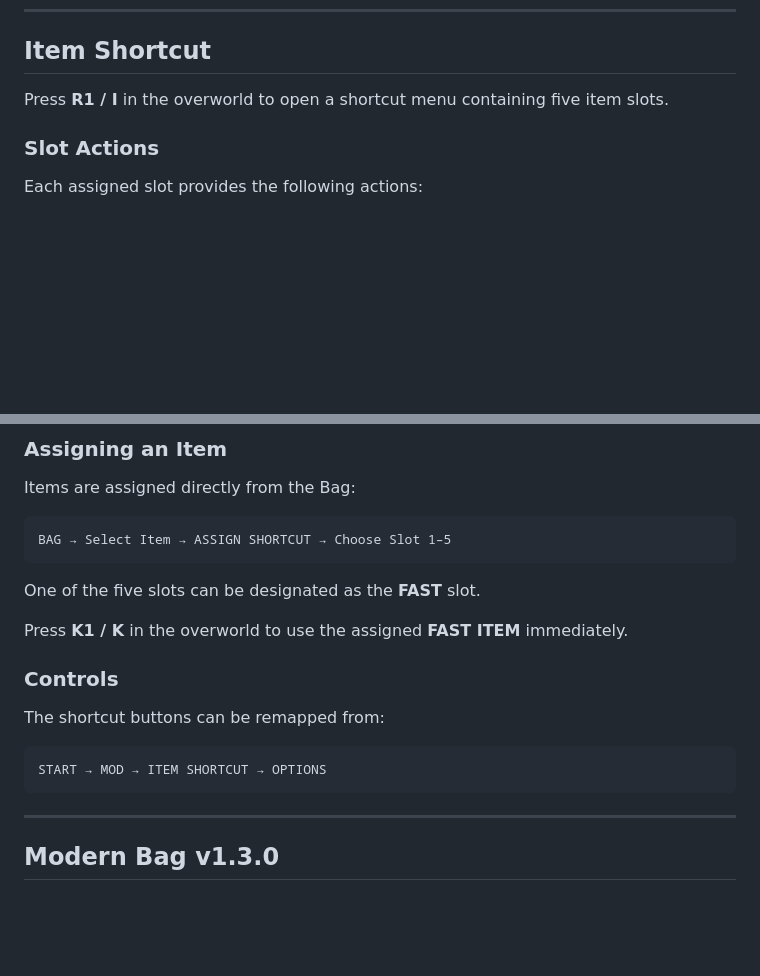
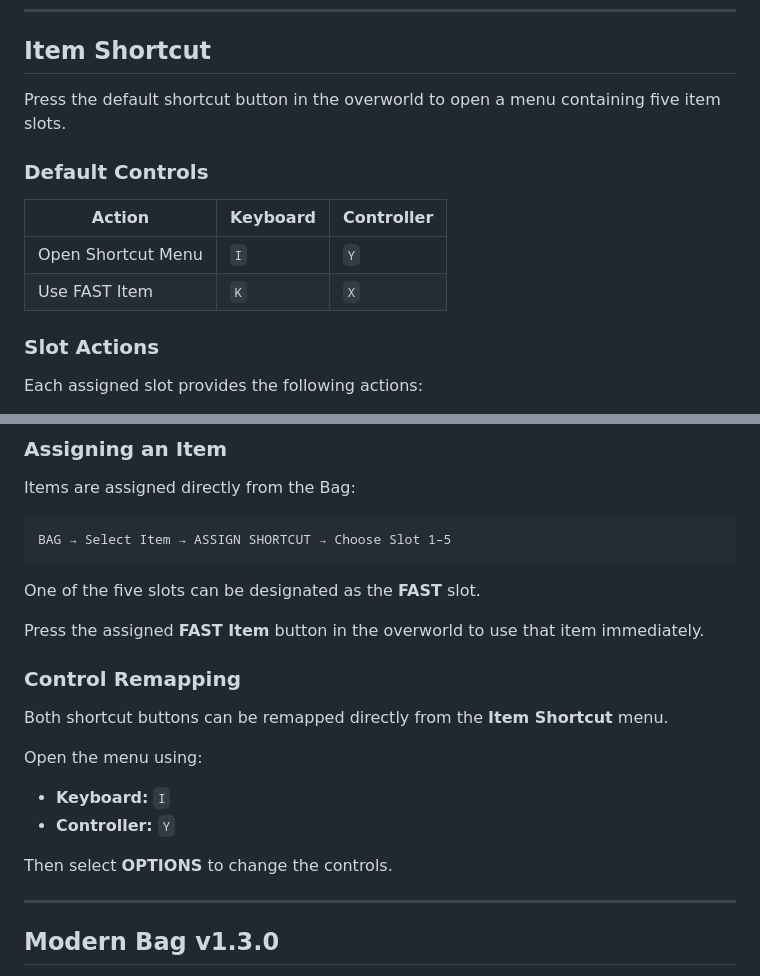
Before and after one commit to FAFF0x/gen1recomp, a Markdown page: README.md, 2 parts joined by grey strips. GitHub-like rendering; blank space fills up the shorter version.

Commit message:
Improve README instructions for item shortcuts
Updated the README to clarify shortcut menu instructions and control remapping details.

````diff
--- a/README.md
+++ b/README.md
@@ -171,7 +171,14 @@ You only need to have the corresponding HM in your Bag. The required Badges are
 
 ## Item Shortcut
 
-Press **R1 / I** in the overworld to open a shortcut menu containing five item slots.
+Press the default shortcut button in the overworld to open a menu containing five item slots.
+
+### Default Controls
+
+| Action | Keyboard | Controller |
+|---|---|---|
+| Open Shortcut Menu | `I` | `Y` |
+| Use FAST Item | `K` | `X` |
 
 ### Slot Actions
 
@@ -191,15 +198,18 @@ BAG → Select Item → ASSIGN SHORTCUT → Choose Slot 1–5
 
 One of the five slots can be designated as the **FAST** slot.
 
-Press **K1 / K** in the overworld to use the assigned **FAST ITEM** immediately.
+Press the assigned **FAST Item** button in the overworld to use that item immediately.
 
-### Controls
+### Control Remapping
 
-The shortcut buttons can be remapped from:
+Both shortcut buttons can be remapped directly from the **Item Shortcut** menu.
 
-```text
-START → MOD → ITEM SHORTCUT → OPTIONS
-```
+Open the menu using:
+
+- **Keyboard:** `I`
+- **Controller:** `Y`
+
+Then select **OPTIONS** to change the controls.
 
 ---
 
````
